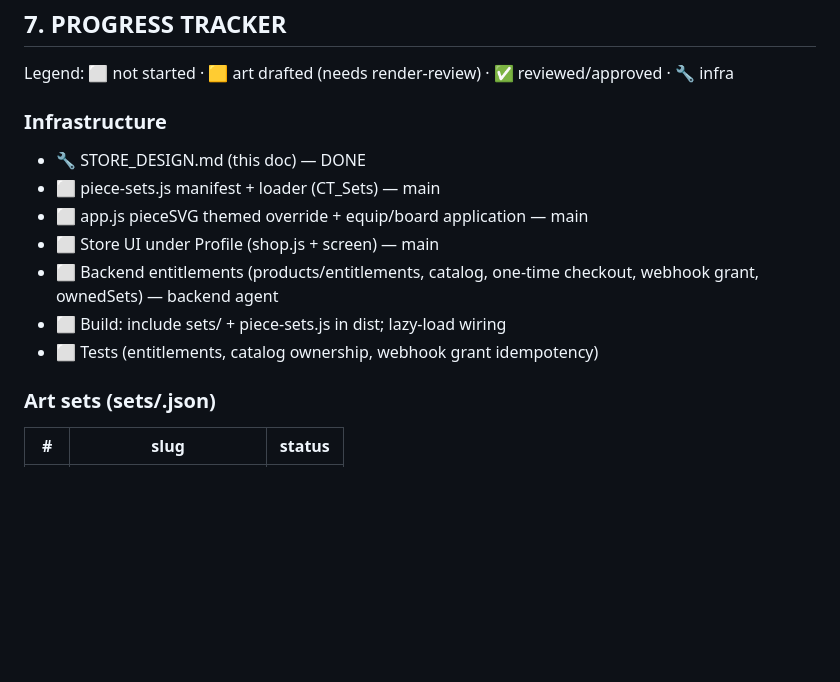
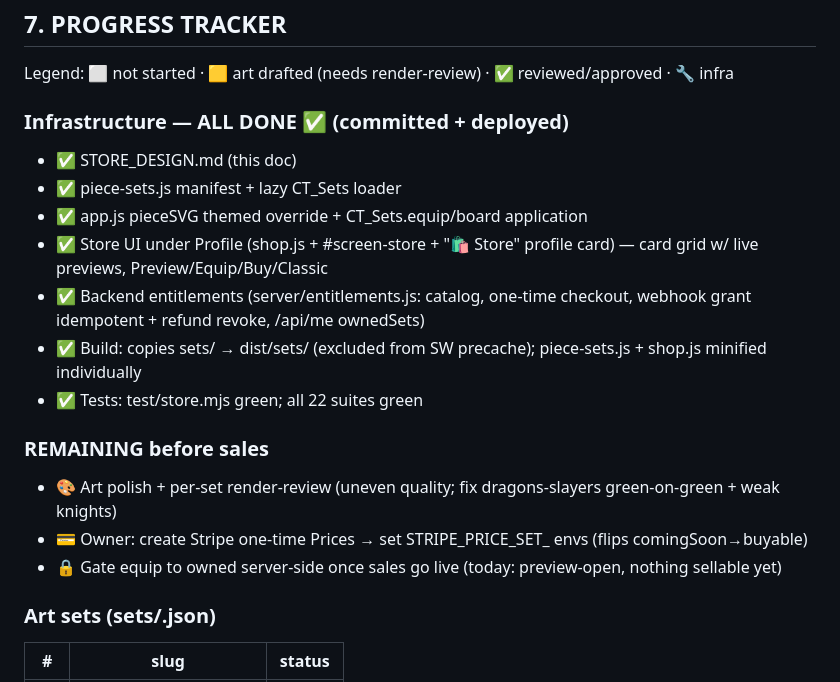
Before and after one commit to RickDaug/ChessTrophies, a Markdown page: STORE_DESIGN.md, the part around the change. Drawn GitHub-style; blank space fills up the shorter version.

Commit message:
docs: store UI done; art-polish + Stripe prices remaining
Co-Authored-By: Claude Opus 4.8 (1M context) <noreply@anthropic.com>

```diff
--- a/STORE_DESIGN.md
+++ b/STORE_DESIGN.md
@@ -124,14 +124,19 @@ For each: slug — w-faction / b-faction — palette cue — signature motifs. P
 ## 7. PROGRESS TRACKER
 Legend: ⬜ not started · 🟨 art drafted (needs render-review) · ✅ reviewed/approved · 🔧 infra
 
-### Infrastructure
-- 🔧 STORE_DESIGN.md (this doc) — DONE
-- ⬜ piece-sets.js manifest + loader (CT_Sets) — main
-- ⬜ app.js pieceSVG themed override + equip/board application — main
-- ⬜ Store UI under Profile (shop.js + screen) — main
-- ⬜ Backend entitlements (products/entitlements, catalog, one-time checkout, webhook grant, ownedSets) — backend agent
-- ⬜ Build: include sets/ + piece-sets.js in dist; lazy-load wiring
-- ⬜ Tests (entitlements, catalog ownership, webhook grant idempotency)
+### Infrastructure — ALL DONE ✅ (committed + deployed)
+- ✅ STORE_DESIGN.md (this doc)
+- ✅ piece-sets.js manifest + lazy CT_Sets loader
+- ✅ app.js pieceSVG themed override + CT_Sets.equip/board application
+- ✅ Store UI under Profile (shop.js + #screen-store + "🛍️ Store" profile card) — card grid w/ live previews, Preview/Equip/Buy/Classic
+- ✅ Backend entitlements (server/entitlements.js: catalog, one-time checkout, webhook grant idempotent + refund revoke, /api/me ownedSets)
+- ✅ Build: copies sets/ → dist/sets/ (excluded from SW precache); piece-sets.js + shop.js minified individually
+- ✅ Tests: test/store.mjs green; all 22 suites green
+
+### REMAINING before sales
+- 🎨 Art polish + per-set render-review (uneven quality; fix dragons-slayers green-on-green + weak knights)
+- 💳 Owner: create Stripe one-time Prices → set STRIPE_PRICE_SET_<SLUG> envs (flips comingSoon→buyable)
+- 🔒 Gate equip to owned server-side once sales go live (today: preview-open, nothing sellable yet)
 
 ### Art sets (sets/<slug>.json)
 | # | slug | status |
```
Also changed, not shown: STATE.md (+1 -1 lines).
